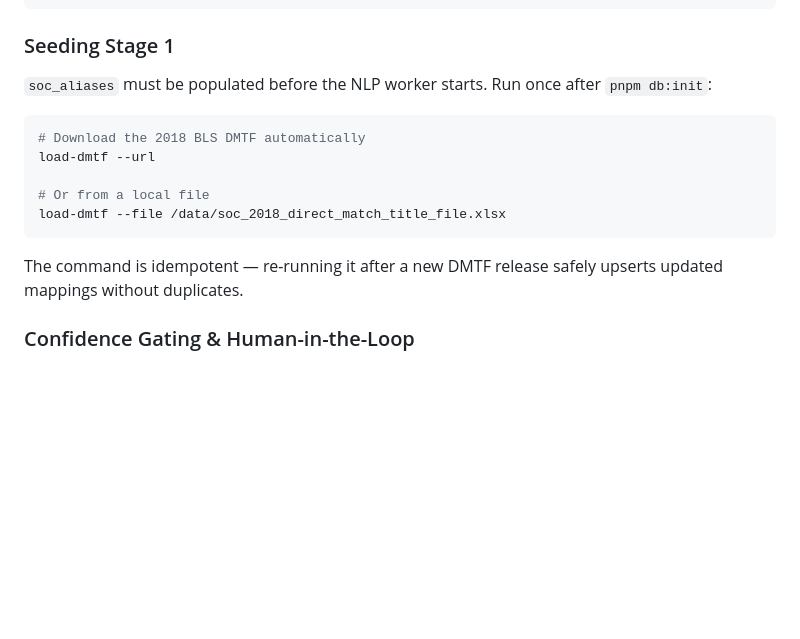
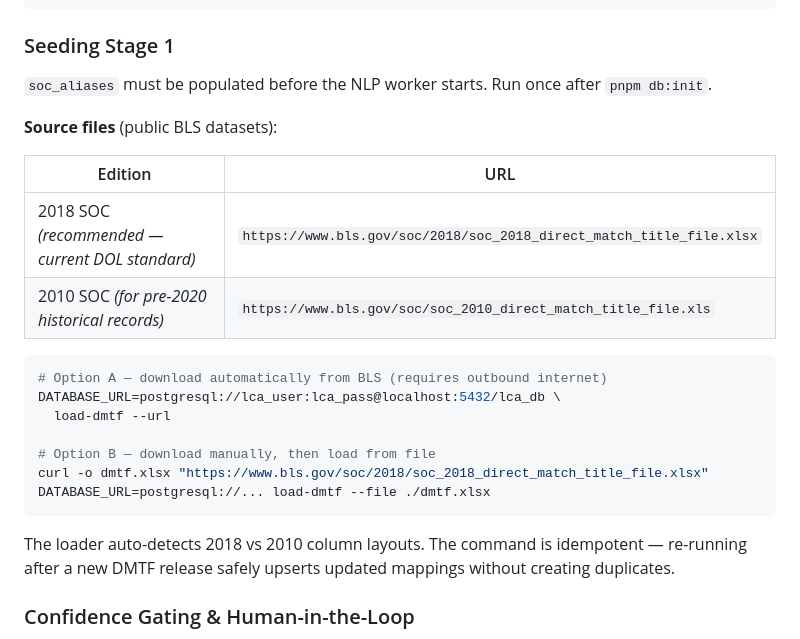
Before and after one commit to sergyinfo/lca-normalization-engine, a Markdown page: packages/nlp-engine/README.md, the part around the change. Rendered like a GitHub page; blank space fills up the shorter version.

Commit message:
Docs: Update SOC alias seeding instructions
- Add detailed steps for seeding the SOC alias table to the main `README.md`.
- Expand `packages/nlp-engine/README.md` with dataset source links and improved CLI usage examples.
- Clarify `DATABASE_URL` requirements and Python virtual environment activation for the `load-dmtf` tool.

````diff
--- a/packages/nlp-engine/README.md
+++ b/packages/nlp-engine/README.md
@@ -57,18 +57,28 @@ job_title (raw string)
 ### Seeding Stage 1
 
 `soc_aliases` must be populated before the NLP worker starts. Run once after
-`pnpm db:init`:
+`pnpm db:init`.
+
+**Source files** (public BLS datasets):
+
+| Edition | URL |
+|---|---|
+| 2018 SOC *(recommended — current DOL standard)* | `https://www.bls.gov/soc/2018/soc_2018_direct_match_title_file.xlsx` |
+| 2010 SOC *(for pre-2020 historical records)* | `https://www.bls.gov/soc/soc_2010_direct_match_title_file.xls` |
 
 ```bash
-# Download the 2018 BLS DMTF automatically
-load-dmtf --url
+# Option A — download automatically from BLS (requires outbound internet)
+DATABASE_URL=postgresql://lca_user:lca_pass@localhost:5432/lca_db \
+  load-dmtf --url
 
-# Or from a local file
-load-dmtf --file /data/soc_2018_direct_match_title_file.xlsx
+# Option B — download manually, then load from file
+curl -o dmtf.xlsx "https://www.bls.gov/soc/2018/soc_2018_direct_match_title_file.xlsx"
+DATABASE_URL=postgresql://... load-dmtf --file ./dmtf.xlsx
 ```
 
-The command is idempotent — re-running it after a new DMTF release safely
-upserts updated mappings without duplicates.
+The loader auto-detects 2018 vs 2010 column layouts. The command is
+idempotent — re-running after a new DMTF release safely upserts updated
+mappings without creating duplicates.
 
 ### Confidence Gating & Human-in-the-Loop
 
````
Also changed, not shown: README.md (+11 -1 lines).
